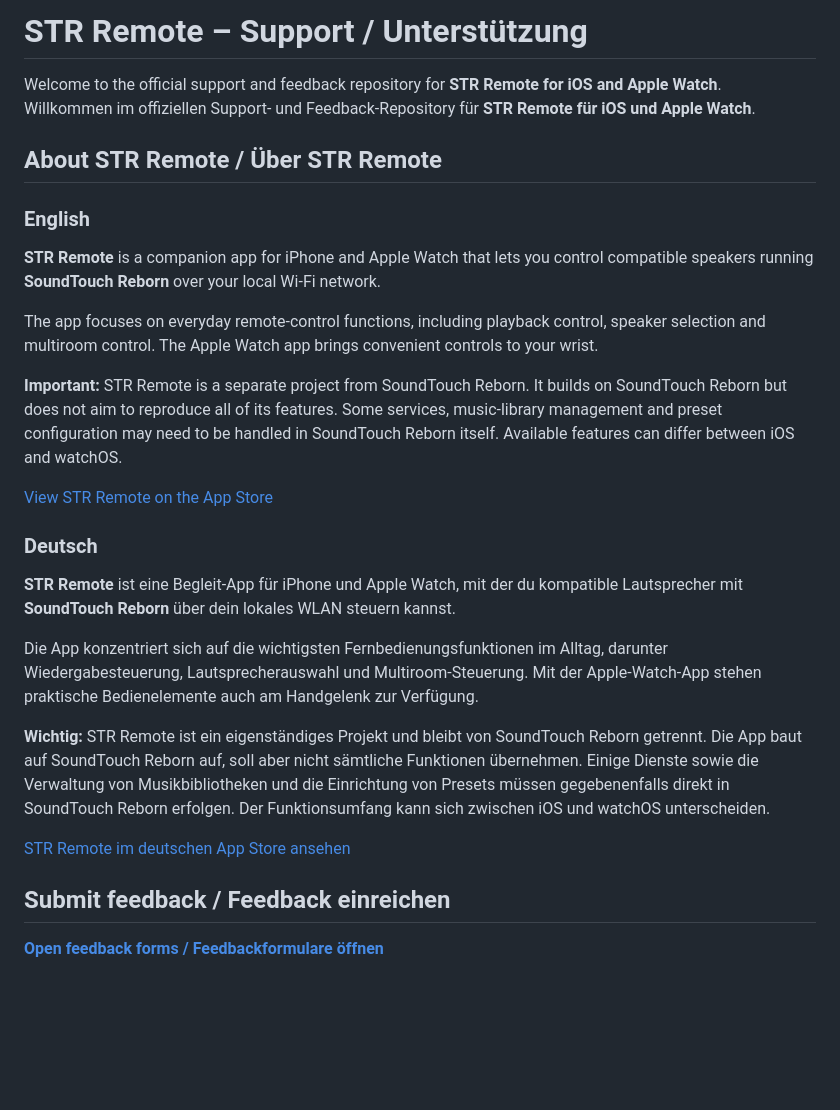
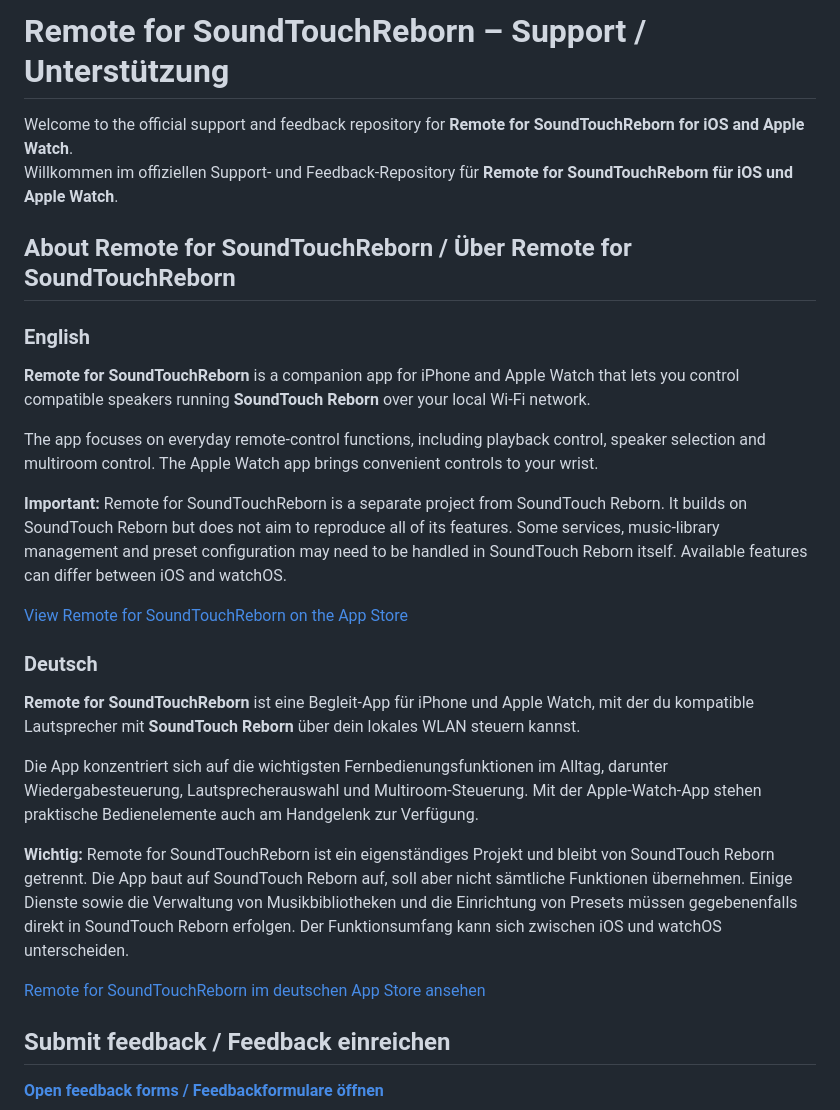
Before and after one commit to Wagges/str-remote-support, a Markdown page: README.md, the part around the change. GitHub-like rendering; blank space fills up the shorter version.

```diff
--- a/README.md
+++ b/README.md
@@ -1,29 +1,29 @@
-# STR Remote – Support / Unterstützung
+# Remote for SoundTouchReborn – Support / Unterstützung
 
-Welcome to the official support and feedback repository for **STR Remote for iOS and Apple Watch**.
-Willkommen im offiziellen Support- und Feedback-Repository für **STR Remote für iOS und Apple Watch**.
+Welcome to the official support and feedback repository for **Remote for SoundTouchReborn for iOS and Apple Watch**.
+Willkommen im offiziellen Support- und Feedback-Repository für **Remote for SoundTouchReborn für iOS und Apple Watch**.
 
-## About STR Remote / Über STR Remote
+## About Remote for SoundTouchReborn / Über Remote for SoundTouchReborn
 
 ### English
 
-**STR Remote** is a companion app for iPhone and Apple Watch that lets you control compatible speakers running **SoundTouch Reborn** over your local Wi-Fi network.
+**Remote for SoundTouchReborn** is a companion app for iPhone and Apple Watch that lets you control compatible speakers running **SoundTouch Reborn** over your local Wi-Fi network.
 
 The app focuses on everyday remote-control functions, including playback control, speaker selection and multiroom control. The Apple Watch app brings convenient controls to your wrist.
 
-**Important:** STR Remote is a separate project from SoundTouch Reborn. It builds on SoundTouch Reborn but does not aim to reproduce all of its features. Some services, music-library management and preset configuration may need to be handled in SoundTouch Reborn itself. Available features can differ between iOS and watchOS.
+**Important:** Remote for SoundTouchReborn is a separate project from SoundTouch Reborn. It builds on SoundTouch Reborn but does not aim to reproduce all of its features. Some services, music-library management and preset configuration may need to be handled in SoundTouch Reborn itself. Available features can differ between iOS and watchOS.
 
-[View STR Remote on the App Store](https://apps.apple.com/us/app/str-remote-soundtouch-reborn/id6811924121)
+[View Remote for SoundTouchReborn on the App Store](https://apps.apple.com/us/app/str-remote-soundtouch-reborn/id6811924121)
 
 ### Deutsch
 
-**STR Remote** ist eine Begleit-App für iPhone und Apple Watch, mit der du kompatible Lautsprecher mit **SoundTouch Reborn** über dein lokales WLAN steuern kannst.
+**Remote for SoundTouchReborn** ist eine Begleit-App für iPhone und Apple Watch, mit der du kompatible Lautsprecher mit **SoundTouch Reborn** über dein lokales WLAN steuern kannst.
 
 Die App konzentriert sich auf die wichtigsten Fernbedienungsfunktionen im Alltag, darunter Wiedergabesteuerung, Lautsprecherauswahl und Multiroom-Steuerung. Mit der Apple-Watch-App stehen praktische Bedienelemente auch am Handgelenk zur Verfügung.
 
-**Wichtig:** STR Remote ist ein eigenständiges Projekt und bleibt von SoundTouch Reborn getrennt. Die App baut auf SoundTouch Reborn auf, soll aber nicht sämtliche Funktionen übernehmen. Einige Dienste sowie die Verwaltung von Musikbibliotheken und die Einrichtung von Presets müssen gegebenenfalls direkt in SoundTouch Reborn erfolgen. Der Funktionsumfang kann sich zwischen iOS und watchOS unterscheiden.
+**Wichtig:** Remote for SoundTouchReborn ist ein eigenständiges Projekt und bleibt von SoundTouch Reborn getrennt. Die App baut auf SoundTouch Reborn auf, soll aber nicht sämtliche Funktionen übernehmen. Einige Dienste sowie die Verwaltung von Musikbibliotheken und die Einrichtung von Presets müssen gegebenenfalls direkt in SoundTouch Reborn erfolgen. Der Funktionsumfang kann sich zwischen iOS und watchOS unterscheiden.
 
-[STR Remote im deutschen App Store ansehen](https://apps.apple.com/de/app/str-remote-soundtouch-reborn/id6811924121)
+[Remote for SoundTouchReborn im deutschen App Store ansehen](https://apps.apple.com/de/app/str-remote-soundtouch-reborn/id6811924121)
 
 ## Submit feedback / Feedback einreichen
 
```
